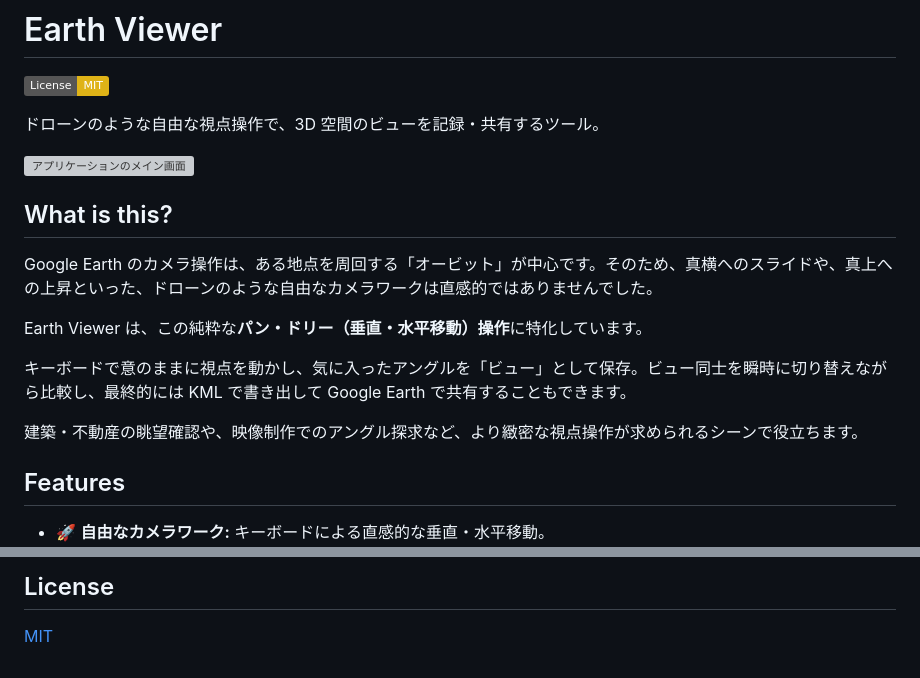
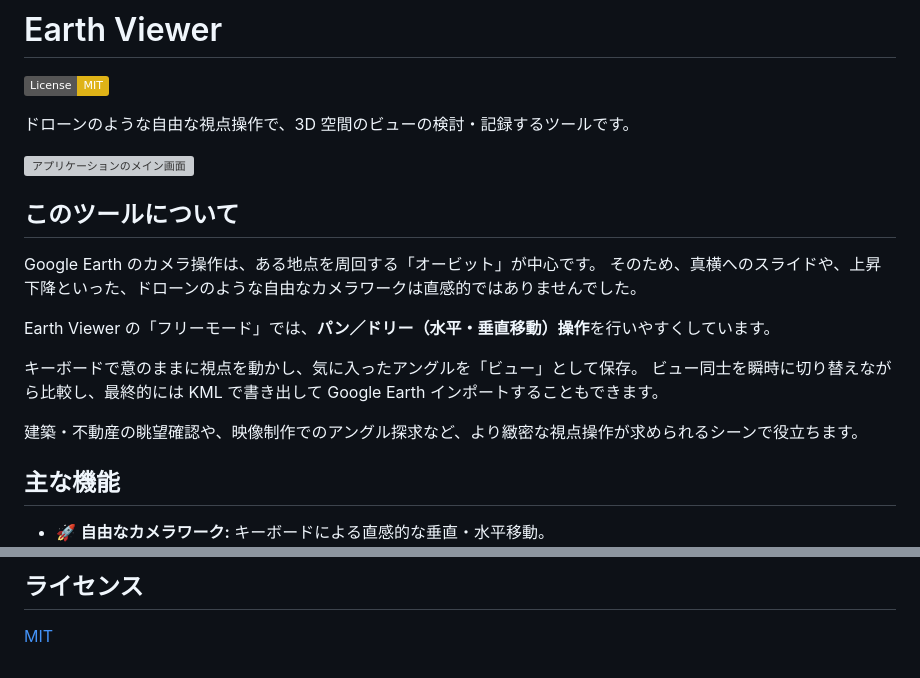
Before and after one commit to wasei/earth_viewer, a Markdown page: README.md, 2 parts joined by grey strips. GitHub-like rendering; badges without logos; grey boxes are pictures that could not be loaded.

```diff
--- a/README.md
+++ b/README.md
@@ -2,20 +2,22 @@
 
 [![License: MIT](https://img.shields.io/badge/License-MIT-yellow.svg)](https://opensource.org/licenses/MIT)
 
-ドローンのような自由な視点操作で、3D 空間のビューを記録・共有するツール。
+ドローンのような自由な視点操作で、3D 空間のビューの検討・記録するツールです。
 
 ![アプリケーションのメイン画面](./images/main_screen.png)
 
-## What is this?
+## このツールについて
 
-Google Earth のカメラ操作は、ある地点を周回する「オービット」が中心です。そのため、真横へのスライドや、真上への上昇といった、ドローンのような自由なカメラワークは直感的ではありませんでした。
+Google Earth のカメラ操作は、ある地点を周回する「オービット」が中心です。
+そのため、真横へのスライドや、上昇下降といった、ドローンのような自由なカメラワークは直感的ではありませんでした。
 
-Earth Viewer は、この純粋な**パン・ドリー（垂直・水平移動）操作**に特化しています。
+Earth Viewer の「フリーモード」では、**パン／ドリー（水平・垂直移動）操作**を行いやすくしています。
 
-キーボードで意のままに視点を動かし、気に入ったアングルを「ビュー」として保存。ビュー同士を瞬時に切り替えながら比較し、最終的には KML で書き出して Google Earth で共有することもできます。
+キーボードで意のままに視点を動かし、気に入ったアングルを「ビュー」として保存。
+ビュー同士を瞬時に切り替えながら比較し、最終的には KML で書き出して Google Earth インポートすることもできます。
 
 建築・不動産の眺望確認や、映像制作でのアングル探求など、より緻密な視点操作が求められるシーンで役立ちます。
 
-## Features
+## 主な機能
 
 - 🚀 **自由なカメラワーク:** キーボードによる直感的な垂直・水平移動。
@@ -80,4 +106,4 @@ This software is provided "as is", without warranty of any kind. Use at your own
 
-## License
+## ライセンス
 
 [MIT](LICENSE)
```
Also changed, not shown: other parts of README.md (+46 -22 lines), images/kml_integration.gif (added), 4 other files.
